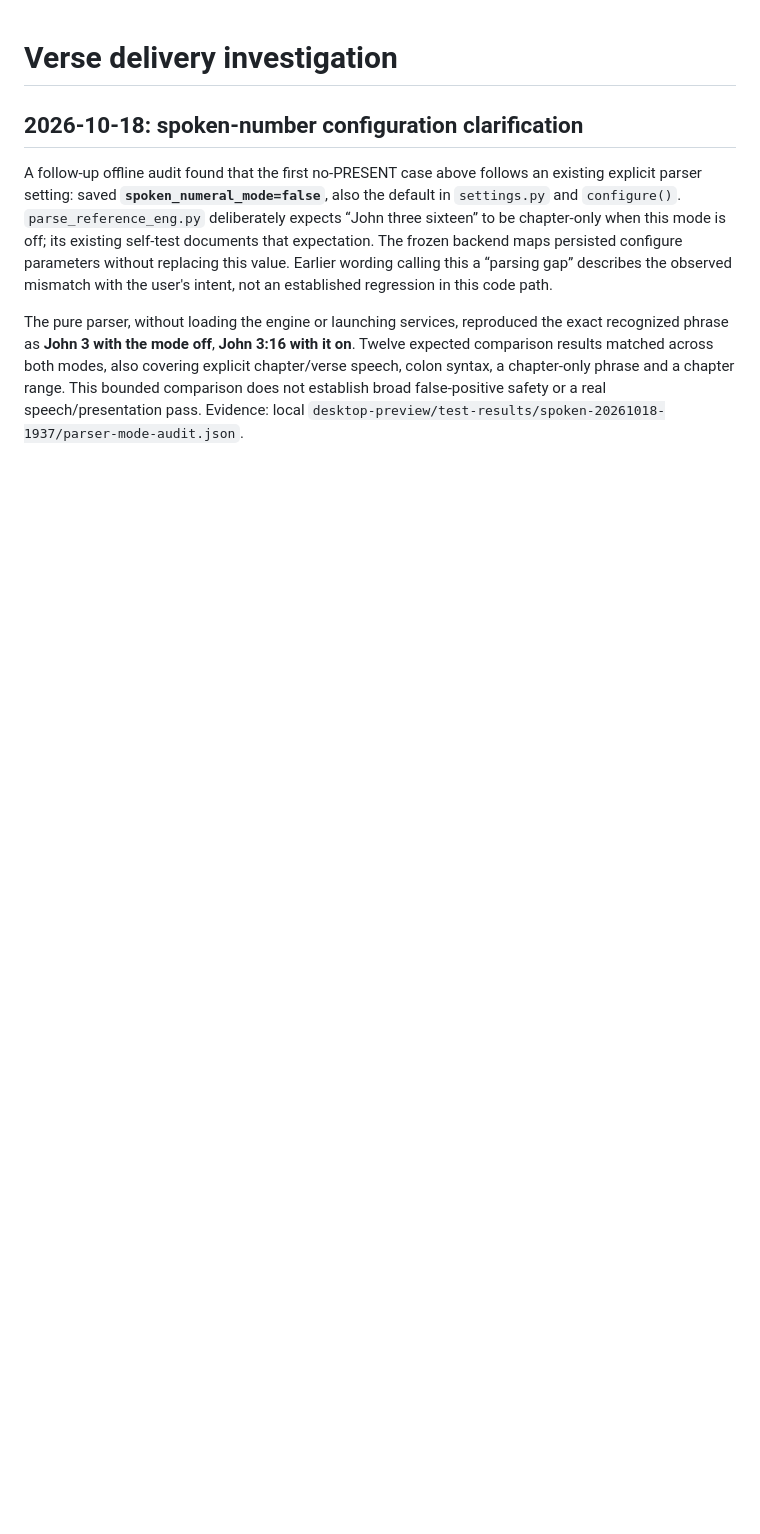
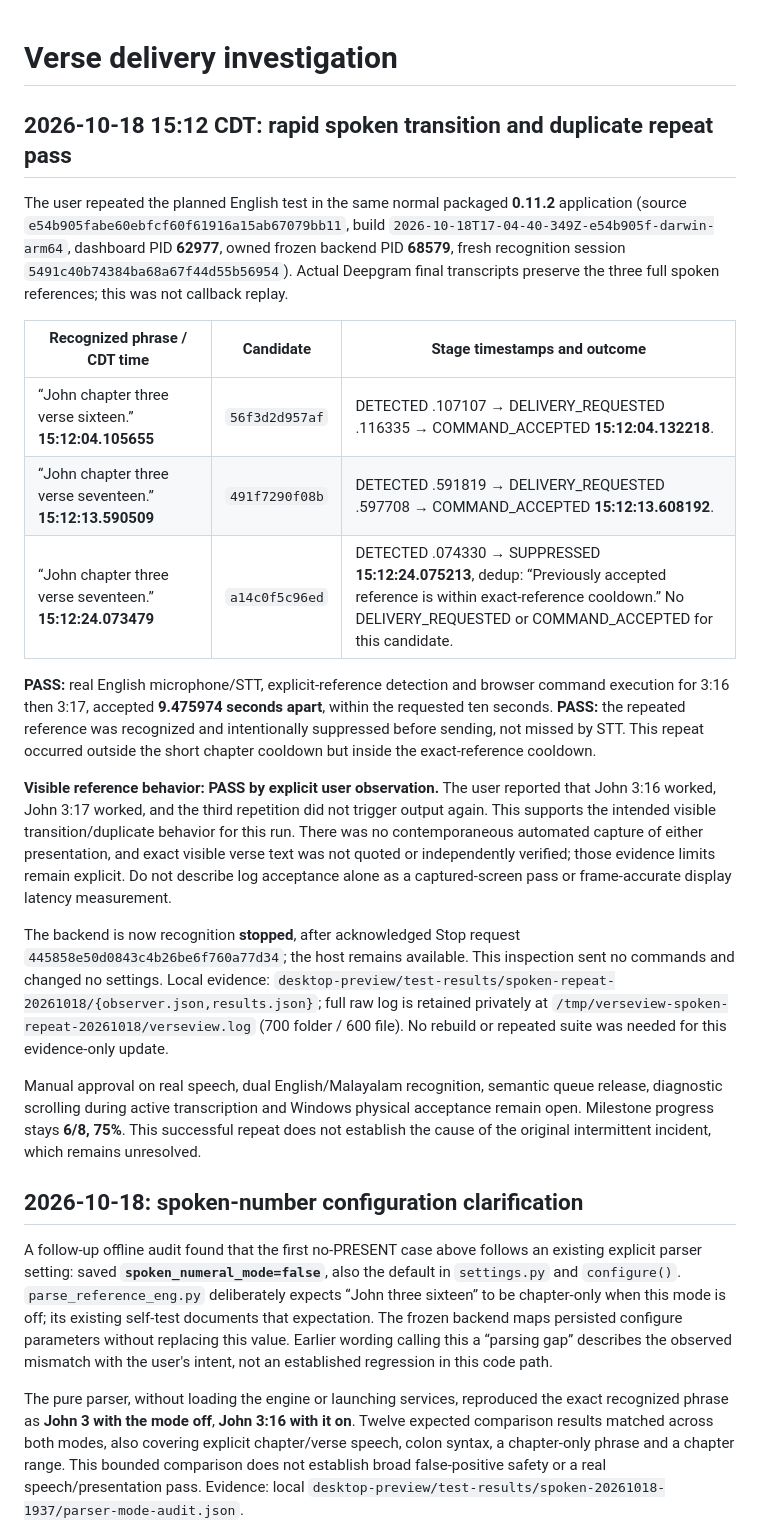
Before and after one commit to KevinAwesomeCoding/VerseView-Detector, a Markdown page: docs/DELIVERY_INVESTIGATION.md, the part around the change. GitHub-like rendering; blank space fills up the shorter version.

Commit message:
Record rapid real-speech delivery and duplicate suppression pass

```diff
--- a/docs/DELIVERY_INVESTIGATION.md
+++ b/docs/DELIVERY_INVESTIGATION.md
@@ -1,4 +1,48 @@
 # Verse delivery investigation
+
+## 2026-10-18 15:12 CDT: rapid spoken transition and duplicate repeat pass
+
+The user repeated the planned English test in the same normal packaged **0.11.2**
+application (source `e54b905fabe60ebfcf60f61916a15ab67079bb11`, build
+`2026-10-18T17-04-40-349Z-e54b905f-darwin-arm64`, dashboard PID **62977**,
+owned frozen backend PID **68579**, fresh recognition session
+`5491c40b74384ba68a67f44d55b56954`). Actual Deepgram final transcripts preserve
+the three full spoken references; this was not callback replay.
+
+| Recognized phrase / CDT time | Candidate | Stage timestamps and outcome |
+| --- | --- | --- |
+| “John chapter three verse sixteen.” **15:12:04.105655** | `56f3d2d957af` | DETECTED .107107 → DELIVERY_REQUESTED .116335 → COMMAND_ACCEPTED **15:12:04.132218**. |
+| “John chapter three verse seventeen.” **15:12:13.590509** | `491f7290f08b` | DETECTED .591819 → DELIVERY_REQUESTED .597708 → COMMAND_ACCEPTED **15:12:13.608192**. |
+| “John chapter three verse seventeen.” **15:12:24.073479** | `a14c0f5c96ed` | DETECTED .074330 → SUPPRESSED **15:12:24.075213**, dedup: “Previously accepted reference is within exact-reference cooldown.” No DELIVERY_REQUESTED or COMMAND_ACCEPTED for this candidate. |
+
+**PASS:** real English microphone/STT, explicit-reference detection and browser
+command execution for 3:16 then 3:17, accepted **9.475974 seconds apart**, within
+the requested ten seconds. **PASS:** the repeated reference was recognized and
+intentionally suppressed before sending, not missed by STT. This repeat occurred
+outside the short chapter cooldown but inside the exact-reference cooldown.
+
+**Visible reference behavior: PASS by explicit user observation.** The user
+reported that John 3:16 worked, John 3:17 worked, and the third repetition did not
+trigger output again. This supports the intended visible transition/duplicate
+behavior for this run. There was no contemporaneous automated capture of either
+presentation, and exact visible verse text was not quoted or independently
+verified; those evidence limits remain explicit. Do not describe log acceptance
+alone as a captured-screen pass or frame-accurate display latency measurement.
+
+The backend is now recognition **stopped**, after acknowledged Stop request
+`445858e50d0843c4b26be6f760a77d34`; the host remains available. This inspection
+sent no commands and changed no settings. Local evidence:
+`desktop-preview/test-results/spoken-repeat-20261018/{observer.json,results.json}`;
+full raw log is retained privately at
+`/tmp/verseview-spoken-repeat-20261018/verseview.log` (700 folder / 600 file).
+No rebuild or repeated suite was needed for this evidence-only update.
+
+Manual approval on real speech, dual English/Malayalam recognition, semantic queue
+release, diagnostic scrolling during active transcription and Windows physical
+acceptance remain open. Milestone progress stays **6/8, 75%**. This successful
+repeat does not establish the cause of the original intermittent incident, which
+remains unresolved.
+
 
 ## 2026-10-18: spoken-number configuration clarification
 
```
Also changed, not shown: desktop-preview/PHYSICAL_VERIFICATION.md (+12 -1 lines), docs/DESKTOP_MIGRATION_PLAN.md (+7 -0 lines).
